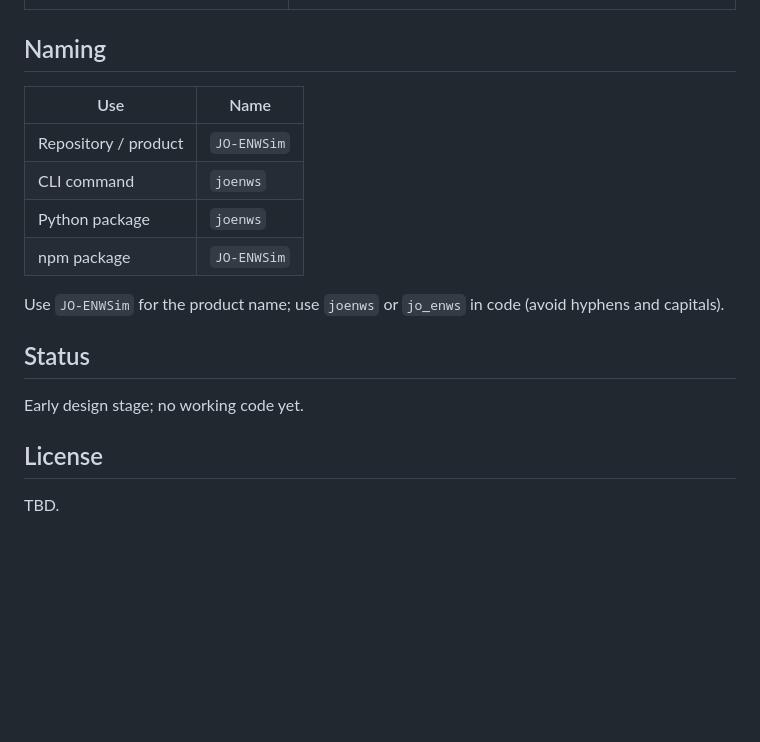
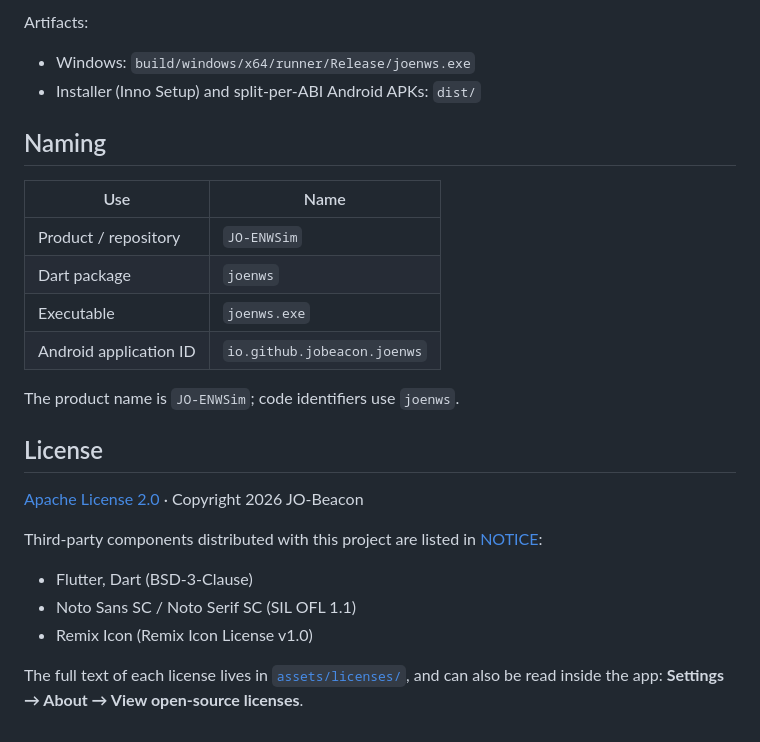
Before and after one commit to JO-Beacon/JO-ENWSim, a Markdown page: README_en_US.md, the part around the change printed below. Rendered like a GitHub page; blank space fills up the shorter version.

```diff
--- a/README_en_US.md
+++ b/README_en_US.md
@@ -28,19 +57,27 @@ The basic unit is **one behavior by one character = one turn**. Three kinds of a
+Artifacts:
+
+- Windows: `build/windows/x64/runner/Release/joenws.exe`
+- Installer (Inno Setup) and split-per-ABI Android APKs: `dist/`
 
 ## Naming
 
 | Use | Name |
-|-----|------|
-| Repository / product | `JO-ENWSim` |
-| CLI command | `joenws` |
-| Python package | `joenws` |
-| npm package | `JO-ENWSim` |
+| --- | --- |
+| Product / repository | `JO-ENWSim` |
+| Dart package | `joenws` |
+| Executable | `joenws.exe` |
+| Android application ID | `io.github.jobeacon.joenws` |
 
-Use `JO-ENWSim` for the product name; use `joenws` or `jo_enws` in code (avoid hyphens and capitals).
-
-## Status
-
-Early design stage; no working code yet.
+The product name is `JO-ENWSim`; code identifiers use `joenws`.
 
 ## License
 
-TBD.
+[Apache License 2.0](./LICENSE) · Copyright 2026 JO-Beacon
+
+Third-party components distributed with this project are listed in [NOTICE](./NOTICE):
+
+- Flutter, Dart (BSD-3-Clause)
+- Noto Sans SC / Noto Serif SC (SIL OFL 1.1)
+- Remix Icon (Remix Icon License v1.0)
+
+The full text of each license lives in [`assets/licenses/`](./assets/licenses), and can also be read inside the app: **Settings → About → View open-source licenses**.
```
Also changed, not shown: other parts of README_en_US.md (+42 -13 lines), README.md (+56 -20 lines), docs/screenshot.png (added).
